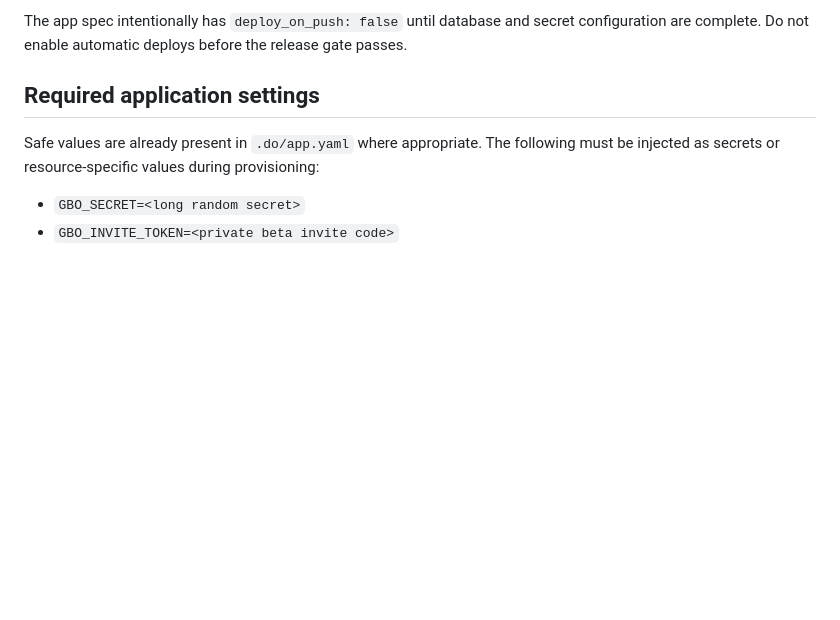
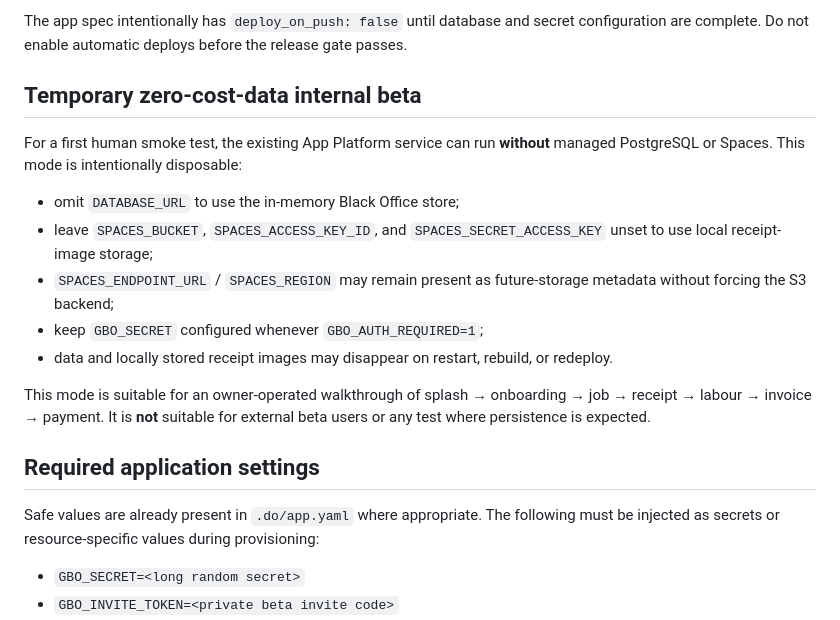
Before and after one commit to drakoswolf-lgtm/GoblinBlackOffice, a Markdown page: docs/deployment/digitalocean.md, the part around the change. GitHub-like rendering; blank space fills up the shorter version.

Commit message:
docs: define disposable App-Platform-only beta mode

```diff
--- a/docs/deployment/digitalocean.md
+++ b/docs/deployment/digitalocean.md
@@ -19,6 +19,18 @@ Expected base monthly cost at the current published rates:
 - Expected base total: US$30.15/month before unusual excess transfer/storage
 
 The app spec intentionally has `deploy_on_push: false` until database and secret configuration are complete. Do not enable automatic deploys before the release gate passes.
+
+## Temporary zero-cost-data internal beta
+
+For a first human smoke test, the existing App Platform service can run **without** managed PostgreSQL or Spaces. This mode is intentionally disposable:
+
+- omit `DATABASE_URL` to use the in-memory Black Office store;
+- leave `SPACES_BUCKET`, `SPACES_ACCESS_KEY_ID`, and `SPACES_SECRET_ACCESS_KEY` unset to use local receipt-image storage;
+- `SPACES_ENDPOINT_URL` / `SPACES_REGION` may remain present as future-storage metadata without forcing the S3 backend;
+- keep `GBO_SECRET` configured whenever `GBO_AUTH_REQUIRED=1`;
+- data and locally stored receipt images may disappear on restart, rebuild, or redeploy.
+
+This mode is suitable for an owner-operated walkthrough of splash → onboarding → job → receipt → labour → invoice → payment. It is **not** suitable for external beta users or any test where persistence is expected.
 
 ## Required application settings
 
```
